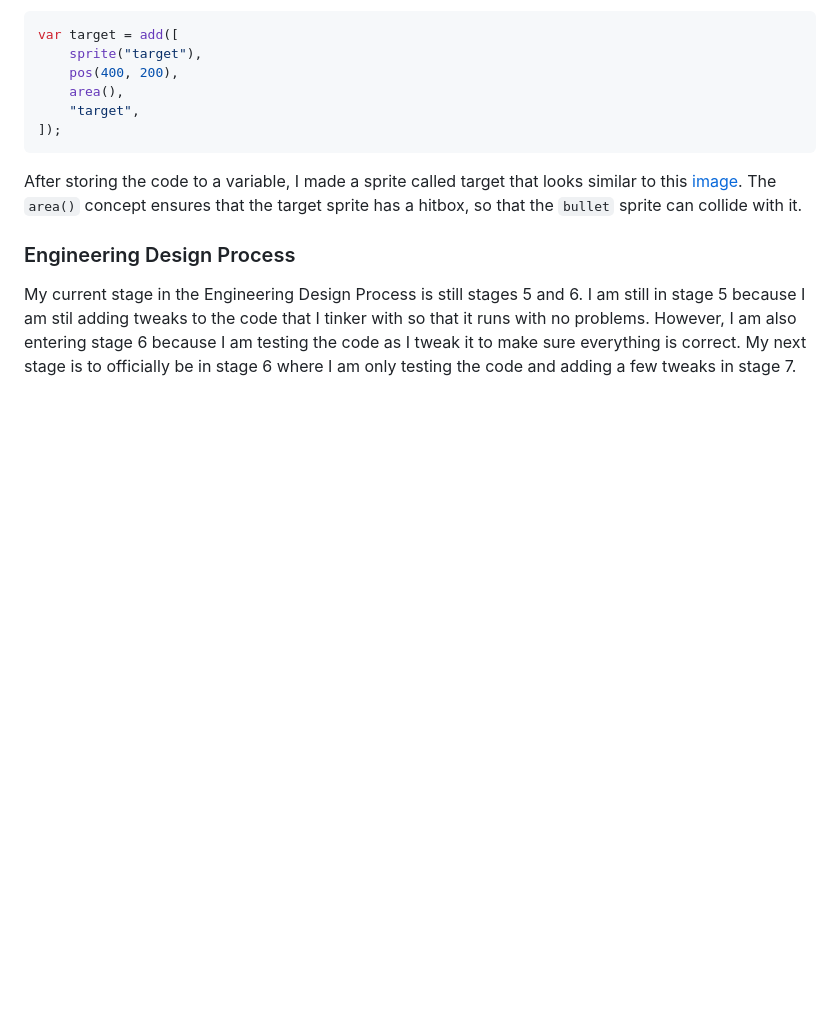
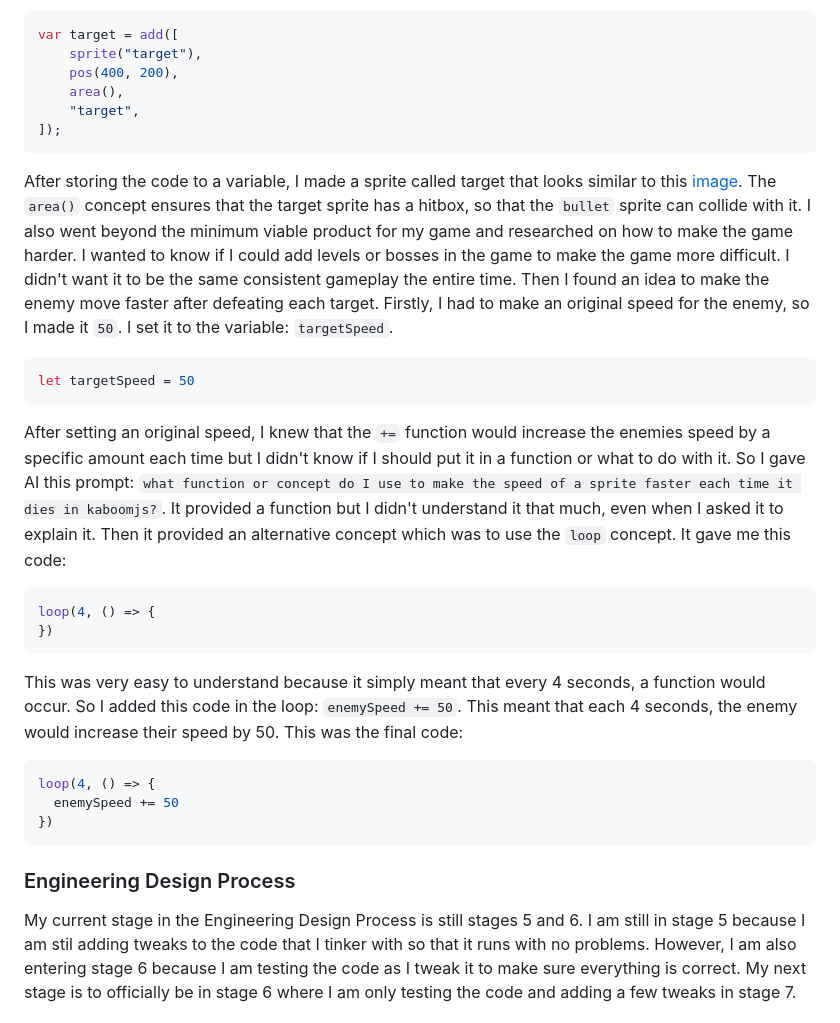
Before and after one commit to mohameda4333/sep11-freedom-project, a Markdown page: blog/entry03.md, the part around the change. Drawn GitHub-style; blank space fills up the shorter version.

````diff
--- a/blog/entry03.md
+++ b/blog/entry03.md
@@ -24,8 +24,21 @@ var target = add([
     "target",
 ]);
 ```
-After storing the code to a variable, I made a sprite called target that looks similar to this [image](https://assets.targetimg1.com/webui/store-locator/targetlogo-6.jpeg). The `area()` concept ensures that the target sprite has a hitbox, so that the `bullet` sprite can collide with it.
-
+After storing the code to a variable, I made a sprite called target that looks similar to this [image](https://assets.targetimg1.com/webui/store-locator/targetlogo-6.jpeg). The `area()` concept ensures that the target sprite has a hitbox, so that the `bullet` sprite can collide with it. I also went beyond the minimum viable product for my game and researched on how to make the game harder. I wanted to know if I could add levels or bosses in the game to make the game more difficult. I didn't want it to be the same consistent gameplay the entire time. Then I found an idea to make the enemy move faster after defeating each target. Firstly, I had to make an original speed for the enemy, so I made it `50`. I set it to the variable: `targetSpeed`.
+```js
+let targetSpeed = 50
+```
+After setting an original speed, I knew that the `+=` function would increase the enemies speed by a specific amount each time but I didn't know if I should put it in a function or what to do with it. So I gave AI this prompt: `what function or concept do I use to make the speed of a sprite faster each time it dies in kaboomjs?`. It provided a function but I didn't understand it that much, even when I asked it to explain it. Then it provided an alternative concept which was to use the `loop` concept. It gave me this code:
+```js
+loop(4, () => {
+})
+```
+This was very easy to understand because it simply meant that every 4 seconds, a function would occur. So I added this code in the loop: `enemySpeed += 50`. This meant that each 4 seconds, the enemy would increase their speed by 50. This was the final code:
+```js
+loop(4, () => {
+  enemySpeed += 50
+})
+```
 ### Engineering Design Process
 My current stage in the Engineering Design Process is still stages 5 and 6. I am still in stage 5 because I am stil adding tweaks to the code that I tinker with so that it runs with no problems. However, I am also entering stage 6 because I am testing the code as I tweak it to make sure everything is correct. My next stage is to officially be in stage 6 where I am only testing the code and adding a few tweaks in stage 7.
 
````
